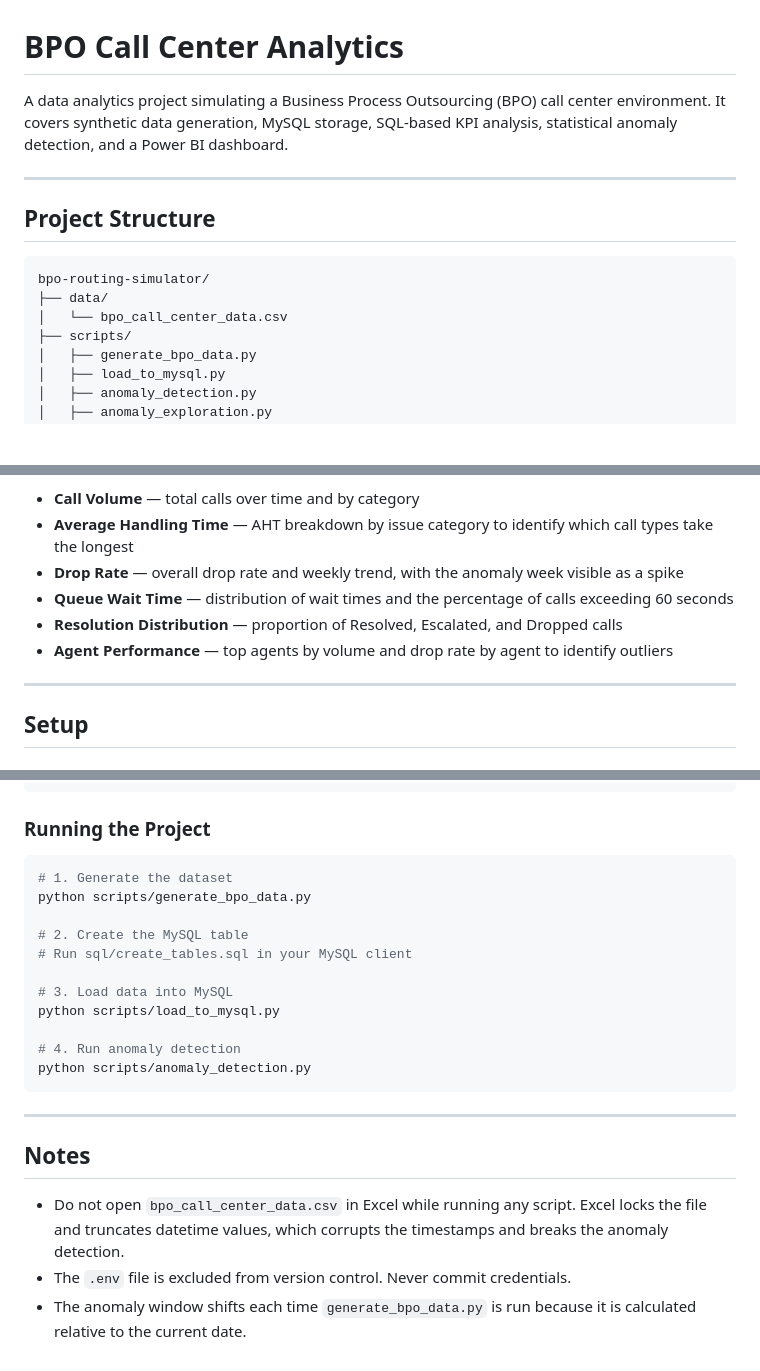
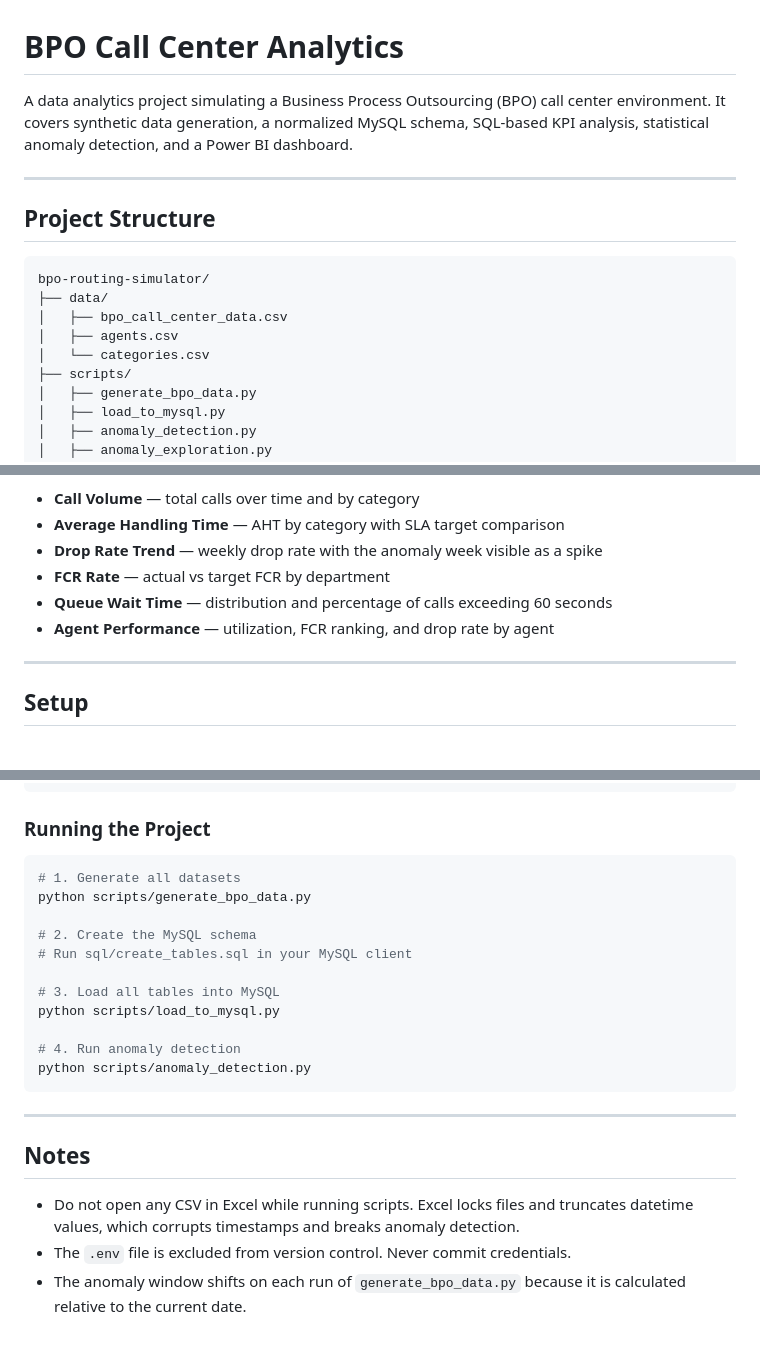
Before and after one commit to beepsid/bpo-routing-simulator, a Markdown page: README.md, 3 parts joined by grey strips. Rendered like a GitHub page; blank space fills up the shorter version.

````diff
--- a/README.md
+++ b/README.md
@@ -1,6 +1,6 @@
 # BPO Call Center Analytics
 
-A data analytics project simulating a Business Process Outsourcing (BPO) call center environment. It covers synthetic data generation, MySQL storage, SQL-based KPI analysis, statistical anomaly detection, and a Power BI dashboard.
+A data analytics project simulating a Business Process Outsourcing (BPO) call center environment. It covers synthetic data generation, a normalized MySQL schema, SQL-based KPI analysis, statistical anomaly detection, and a Power BI dashboard.
 
 ---
 
@@ -9,7 +9,9 @@ A data analytics project simulating a Business Process Outsourcing (BPO) call ce
 ```
 bpo-routing-simulator/
 ├── data/
-│   └── bpo_call_center_data.csv
+│   ├── bpo_call_center_data.csv
+│   ├── agents.csv
+│   └── categories.csv
 ├── scripts/
 │   ├── generate_bpo_data.py
 │   ├── load_to_mysql.py
@@ -140,10 +175,10 @@ The dashboard covers:
 
 - **Call Volume** — total calls over time and by category
-- **Average Handling Time** — AHT breakdown by issue category to identify which call types take the longest
-- **Drop Rate** — overall drop rate and weekly trend, with the anomaly week visible as a spike
-- **Queue Wait Time** — distribution of wait times and the percentage of calls exceeding 60 seconds
-- **Resolution Distribution** — proportion of Resolved, Escalated, and Dropped calls
-- **Agent Performance** — top agents by volume and drop rate by agent to identify outliers
+- **Average Handling Time** — AHT by category with SLA target comparison
+- **Drop Rate Trend** — weekly drop rate with the anomaly week visible as a spike
+- **FCR Rate** — actual vs target FCR by department
+- **Queue Wait Time** — distribution and percentage of calls exceeding 60 seconds
+- **Agent Performance** — utilization, FCR ranking, and drop rate by agent
 
 ---
 
@@ -177,13 +212,13 @@ DB_PASSWORD=your_mysql_password
 ### Running the Project
 
 ```bash
-# 1. Generate the dataset
+# 1. Generate all datasets
 python scripts/generate_bpo_data.py
 
-# 2. Create the MySQL table
+# 2. Create the MySQL schema
 # Run sql/create_tables.sql in your MySQL client
 
-# 3. Load data into MySQL
+# 3. Load all tables into MySQL
 python scripts/load_to_mysql.py
 
 # 4. Run anomaly detection
@@ -194,6 +229,6 @@ python scripts/anomaly_detection.py
 
 ## Notes
 
-- Do not open `bpo_call_center_data.csv` in Excel while running any script. Excel locks the file and truncates datetime values, which corrupts the timestamps and breaks the anomaly detection.
+- Do not open any CSV in Excel while running scripts. Excel locks files and truncates datetime values, which corrupts timestamps and breaks anomaly detection.
 - The `.env` file is excluded from version control. Never commit credentials.
-- The anomaly window shifts each time `generate_bpo_data.py` is run because it is calculated relative to the current date.
+- The anomaly window shifts on each run of `generate_bpo_data.py` because it is calculated relative to the current date.
````
Also changed, not shown: other parts of README.md (+80 -47 lines).
